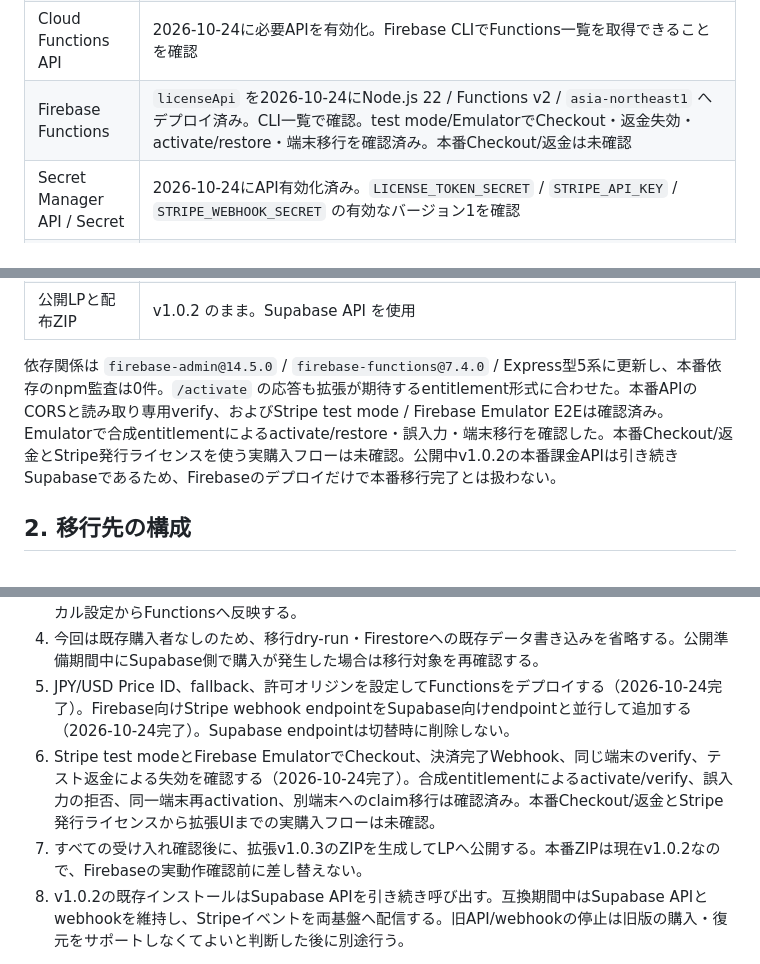
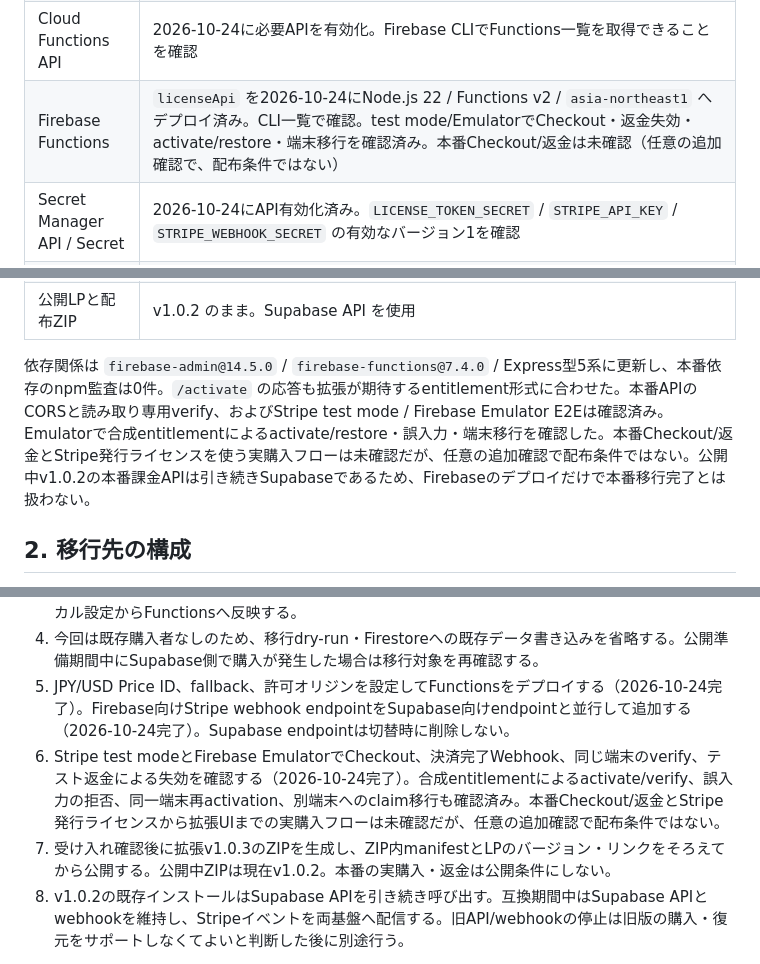
Before and after one commit to su-metal/fanza_comment, a Markdown page: docs/firebase_migration.md, 3 parts joined by grey strips. GitHub-like rendering.

```diff
--- a/docs/firebase_migration.md
+++ b/docs/firebase_migration.md
@@ -17,7 +17,7 @@
 | 初回データ移行 | ユーザー確認（2026-10-24）で既存購入者なし。entitlement / claim / webhookデータを移行せず、空のFirestoreから開始する |
 | Firebase のシークレット・価格設定 | JPY ¥500 / USD $3.99 Price ID、fallback Price ID、YouTube許可オリジンは `functions/.env.fanza-comment-lic-20260303` にローカル設定済み（Git除外）。3つのSecretはSecret Managerで有効なバージョン1を確認済み |
 | Cloud Functions API | 2026-10-24に必要APIを有効化。Firebase CLIでFunctions一覧を取得できることを確認 |
-| Firebase Functions | `licenseApi` を2026-10-24にNode.js 22 / Functions v2 / `asia-northeast1` へデプロイ済み。CLI一覧で確認。test mode/EmulatorでCheckout・返金失効・activate/restore・端末移行を確認済み。本番Checkout/返金は未確認 |
+| Firebase Functions | `licenseApi` を2026-10-24にNode.js 22 / Functions v2 / `asia-northeast1` へデプロイ済み。CLI一覧で確認。test mode/EmulatorでCheckout・返金失効・activate/restore・端末移行を確認済み。本番Checkout/返金は未確認（任意の追加確認で、配布条件ではない） |
 | Secret Manager API / Secret | 2026-10-24にAPI有効化済み。`LICENSE_TOKEN_SECRET` / `STRIPE_API_KEY` / `STRIPE_WEBHOOK_SECRET` の有効なバージョン1を確認 |
 | Firebase CLI | `npx firebase-tools@latest` から対象プロジェクトへアクセスできることを確認 |
 | Firebase Emulator Suite | `firebase.json` にFunctions `5001` / Firestore `8080` / Emulator UI `4000` を設定。demoプロジェクトで起動し、ランダムfingerprintへの `verify-device` が `200 no_claim_found` を返すことを確認。Stripe test modeの検証専用商品とJPY/USD Priceを作成し、IDをGit除外の `.env.local` に設定済み。`Scene Memo Firebase Emulator Test` 制限付きtest API keyを `Checkout Sessions: write` のみで作成し、キー値をGit除外の `.secret.local` に保存済み。Emulator経由でJPY Checkout作成APIが `200` を返すことを確認（test決済・Webhook発行・返金失効E2E確認済み）。Stripe CLIのSandbox認証とlistener起動を確認し、ローカルWebhook signing secretをGit除外の `.secret.local` に保存済み。テスト用 `.env.local` / `.secret.local` はGitとFunctionsデプロイから除外する |
@@ -26,7 +26,7 @@
 | Functions / Firebase Stripe webhook | `licenseApi` はデプロイ済み。Firebase webhookも承認済みURLで有効化され、`checkout.session.completed` / `charge.refunded` を購読。既存Supabase endpointも有効のまま |
 | 公開LPと配布ZIP | v1.0.2 のまま。Supabase API を使用 |
 
-依存関係は `firebase-admin@14.5.0` / `firebase-functions@7.4.0` / Express型5系に更新し、本番依存のnpm監査は0件。`/activate` の応答も拡張が期待するentitlement形式に合わせた。本番APIのCORSと読み取り専用verify、およびStripe test mode / Firebase Emulator E2Eは確認済み。Emulatorで合成entitlementによるactivate/restore・誤入力・端末移行を確認した。本番Checkout/返金とStripe発行ライセンスを使う実購入フローは未確認。公開中v1.0.2の本番課金APIは引き続きSupabaseであるため、Firebaseのデプロイだけで本番移行完了とは扱わない。
+依存関係は `firebase-admin@14.5.0` / `firebase-functions@7.4.0` / Express型5系に更新し、本番依存のnpm監査は0件。`/activate` の応答も拡張が期待するentitlement形式に合わせた。本番APIのCORSと読み取り専用verify、およびStripe test mode / Firebase Emulator E2Eは確認済み。Emulatorで合成entitlementによるactivate/restore・誤入力・端末移行を確認した。本番Checkout/返金とStripe発行ライセンスを使う実購入フローは未確認だが、任意の追加確認で配布条件ではない。公開中v1.0.2の本番課金APIは引き続きSupabaseであるため、Firebaseのデプロイだけで本番移行完了とは扱わない。
 
 ## 2. 移行先の構成
 
@@ -107,8 +107,8 @@ Supabaseの `SUPABASE_URL` / `SUPABASE_SERVICE_ROLE_KEY` は移行スクリプ
 3. Secret Manager APIを有効化し、`LICENSE_TOKEN_SECRET` / 差し替えStripe keyの `STRIPE_API_KEY` / webhook signing secretの `STRIPE_WEBHOOK_SECRET` を登録する（2026-10-24完了）。3件とも有効なバージョン1を確認した。価格IDとデプロイパラメーターはGit除外のローカル設定からFunctionsへ反映する。
 4. 今回は既存購入者なしのため、移行dry-run・Firestoreへの既存データ書き込みを省略する。公開準備期間中にSupabase側で購入が発生した場合は移行対象を再確認する。
 5. JPY/USD Price ID、fallback、許可オリジンを設定してFunctionsをデプロイする（2026-10-24完了）。Firebase向けStripe webhook endpointをSupabase向けendpointと並行して追加する（2026-10-24完了）。Supabase endpointは切替時に削除しない。
-6. Stripe test modeとFirebase EmulatorでCheckout、決済完了Webhook、同じ端末のverify、テスト返金による失効を確認する（2026-10-24完了）。合成entitlementによるactivate/verify、誤入力の拒否、同一端末再activation、別端末へのclaim移行は確認済み。本番Checkout/返金とStripe発行ライセンスから拡張UIまでの実購入フローは未確認。
-7. すべての受け入れ確認後に、拡張v1.0.3のZIPを生成してLPへ公開する。本番ZIPは現在v1.0.2なので、Firebaseの実動作確認前に差し替えない。
+6. Stripe test modeとFirebase EmulatorでCheckout、決済完了Webhook、同じ端末のverify、テスト返金による失効を確認する（2026-10-24完了）。合成entitlementによるactivate/verify、誤入力の拒否、同一端末再activation、別端末へのclaim移行も確認済み。本番Checkout/返金とStripe発行ライセンスから拡張UIまでの実購入フローは未確認だが、任意の追加確認で配布条件ではない。
+7. 受け入れ確認後に拡張v1.0.3のZIPを生成し、ZIP内manifestとLPのバージョン・リンクをそろえてから公開する。公開中ZIPは現在v1.0.2。本番の実購入・返金は公開条件にしない。
 8. v1.0.2の既存インストールはSupabase APIを引き続き呼び出す。互換期間中はSupabase APIとwebhookを維持し、Stripeイベントを両基盤へ配信する。旧API/webhookの停止は旧版の購入・復元をサポートしなくてよいと判断した後に別途行う。
 
 2026-10-24にStripe本番アカウントへFirebase向けwebhook endpointを有効化し、`checkout.session.completed` / `charge.refunded` を購読するよう設定した。既存Supabase endpointは維持している。3つのSecretをSecret Managerへ登録し、`licenseApi` とFirestore Rulesを本番デプロイ済み。Artifact Registryは7日経過した古いイメージを整理する。本番APIではCORS `OPTIONS` が204、ランダム指紋の読み取り専用 `verify-device` が `200 no_claim_found` で成功した。本番StripeでのCheckout/返金は実施していない。Stripe test mode / Firebase EmulatorでのCheckout・Webhook発行・全額返金失効E2Eは2026-10-24に確認済み。さらに合成entitlementによるactivate/restore・誤入力・端末移行を2026-10-24に確認済み（詳細は次項）。
```
Also changed, not shown: other parts of docs/firebase_migration.md (+1 -1 lines), docs/development_environment.md (+4 -3 lines), docs/marketing/automation.md (+2 -2 lines).
